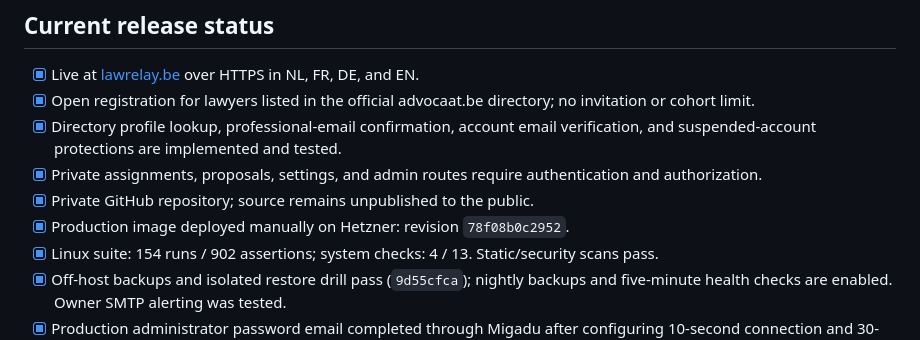
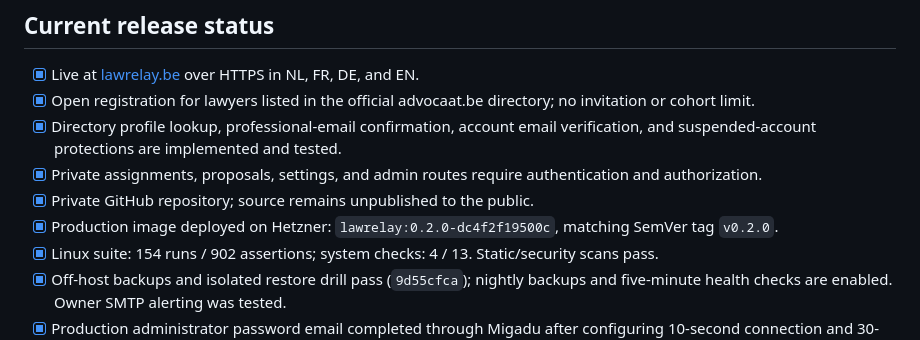
Before and after one commit to bg-ghub/lawrelay, a Markdown page: docs/release-master-todo.md, the part around the change. Drawn GitHub-style.

Commit message:
Record the tagged production image

```diff
--- a/docs/release-master-todo.md
+++ b/docs/release-master-todo.md
@@ -13,7 +13,7 @@ This is an engineering and product checklist, not legal advice. A checked item i
 - [x] Directory profile lookup, professional-email confirmation, account email verification, and suspended-account protections are implemented and tested.
 - [x] Private assignments, proposals, settings, and admin routes require authentication and authorization.
 - [x] Private GitHub repository; source remains unpublished to the public.
-- [x] Production image deployed manually on Hetzner: revision `78f08b0c2952`.
+- [x] Production image deployed on Hetzner: `lawrelay:0.2.0-dc4f2f19500c`, matching SemVer tag `v0.2.0`.
 - [x] Linux suite: 154 runs / 902 assertions; system checks: 4 / 13. Static/security scans pass.
 - [x] Off-host backups and isolated restore drill pass (`9d55cfca`); nightly backups and five-minute health checks are enabled. Owner SMTP alerting was tested.
 - [x] Production administrator password email completed through Migadu after configuring 10-second connection and 30-second read timeouts. The queue has no failed or pending jobs. Recipient-side inbox/header checks remain below.
```
